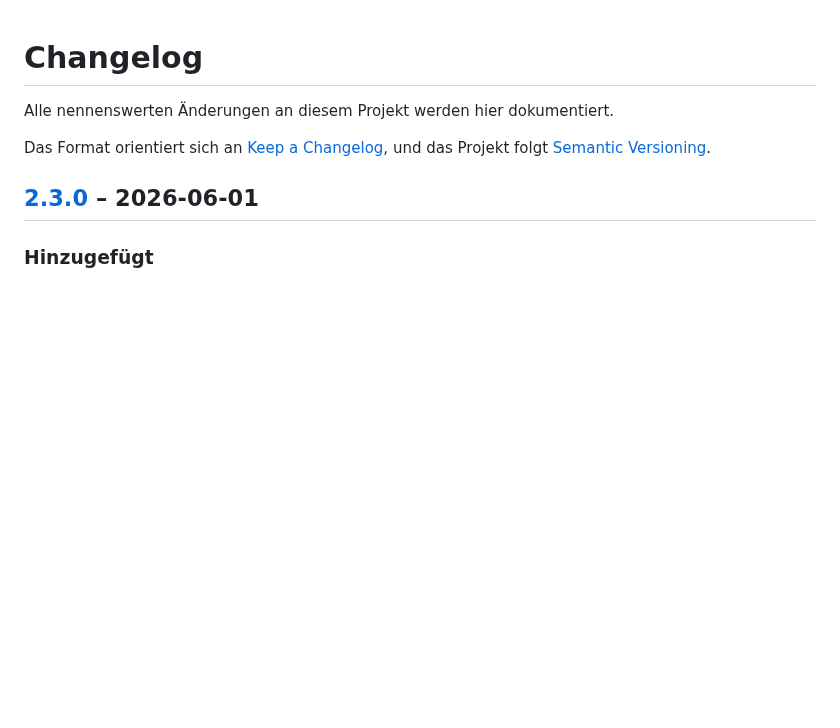
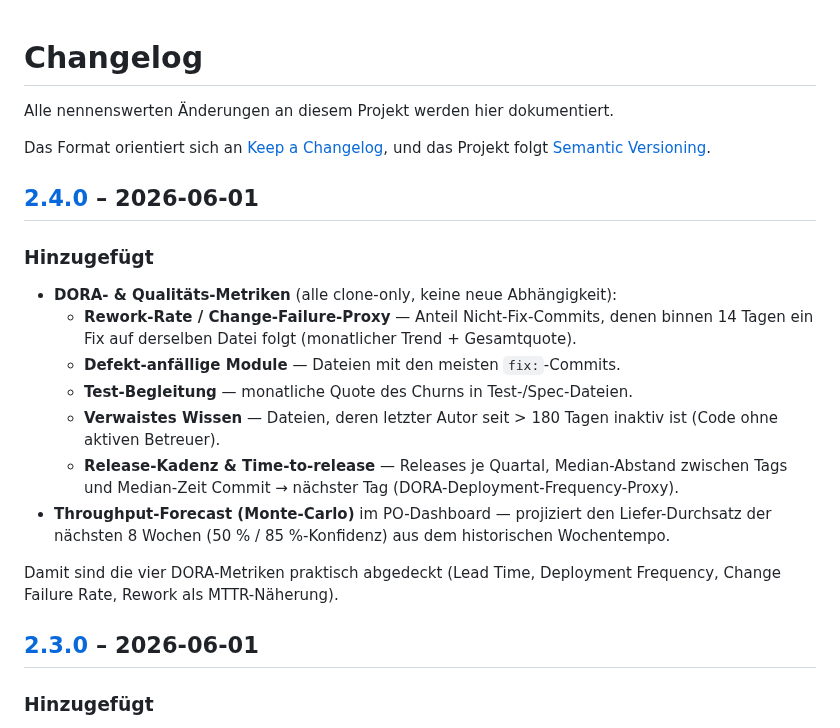
Before and after one commit to pepperonas/repo2viz, a Markdown page: CHANGELOG.md, the part around one of its changes. Drawn GitHub-style; blank space fills up the shorter version.

```diff
--- a/CHANGELOG.md
+++ b/CHANGELOG.md
@@ -4,6 +4,24 @@ Alle nennenswerten Änderungen an diesem Projekt werden hier dokumentiert.
 
 Das Format orientiert sich an [Keep a Changelog](https://keepachangelog.com/de/1.1.0/),
 und das Projekt folgt [Semantic Versioning](https://semver.org/lang/de/).
+
+## [2.4.0] – 2026-06-01
+
+### Hinzugefügt
+- **DORA- & Qualitäts-Metriken** (alle clone-only, keine neue Abhängigkeit):
+  - **Rework-Rate / Change-Failure-Proxy** — Anteil Nicht-Fix-Commits, denen binnen 14 Tagen
+    ein Fix auf derselben Datei folgt (monatlicher Trend + Gesamtquote).
+  - **Defekt-anfällige Module** — Dateien mit den meisten `fix:`-Commits.
+  - **Test-Begleitung** — monatliche Quote des Churns in Test-/Spec-Dateien.
+  - **Verwaistes Wissen** — Dateien, deren letzter Autor seit > 180 Tagen inaktiv ist
+    (Code ohne aktiven Betreuer).
+  - **Release-Kadenz & Time-to-release** — Releases je Quartal, Median-Abstand zwischen
+    Tags und Median-Zeit Commit → nächster Tag (DORA-Deployment-Frequency-Proxy).
+- **Throughput-Forecast (Monte-Carlo)** im PO-Dashboard — projiziert den Liefer-Durchsatz
+  der nächsten 8 Wochen (50 % / 85 %-Konfidenz) aus dem historischen Wochentempo.
+
+Damit sind die vier DORA-Metriken praktisch abgedeckt (Lead Time, Deployment Frequency,
+Change Failure Rate, Rework als MTTR-Näherung).
 
 ## [2.3.0] – 2026-06-01
 
```
Also changed, not shown: other parts of CHANGELOG.md (+1 -0 lines), README.md (+30 -1 lines), screenshots/dora-cadence.png (added), screenshots/dora-forecast.png (added), screenshots/dora-rework.png (added), 1 other file.
